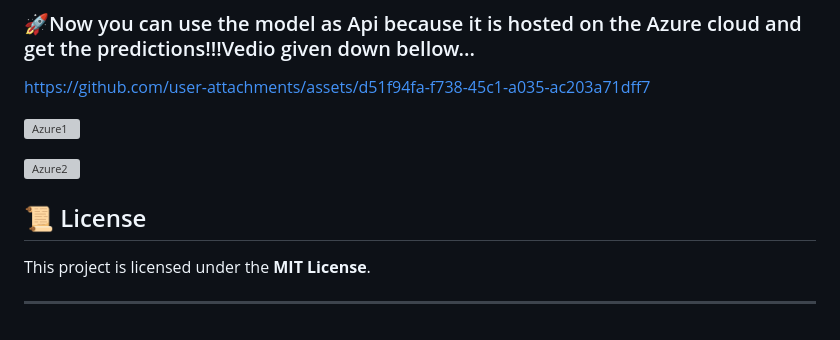
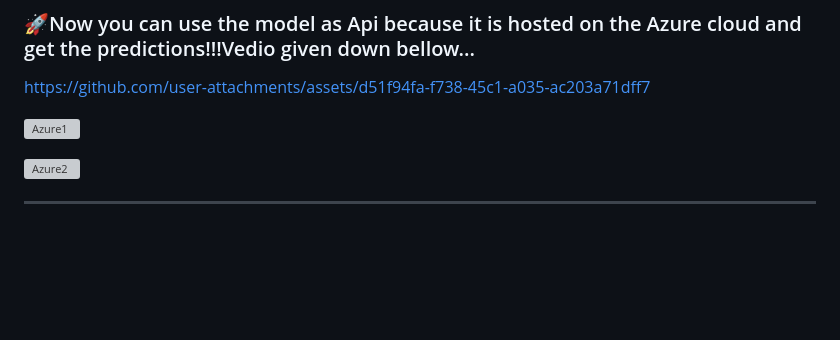
Before and after one commit to sahilchalke0001/plant, a Markdown page: README.md, the part around the change. Drawn GitHub-style; blank space fills up the shorter version; grey boxes are pictures that could not be loaded.

```diff
--- a/README.md
+++ b/README.md
@@ -188,8 +188,4 @@ https://github.com/user-attachments/assets/d51f94fa-f738-45c1-a035-ac203a71dff7
 
 
 
-
-## 📜 License
-This project is licensed under the **MIT License**.
-
 ---
```
